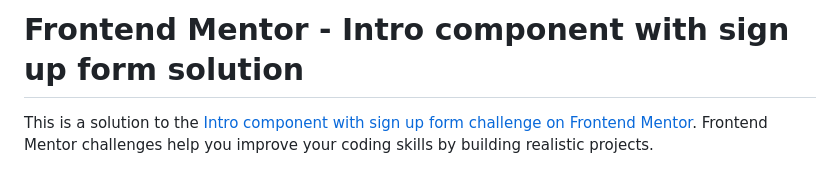
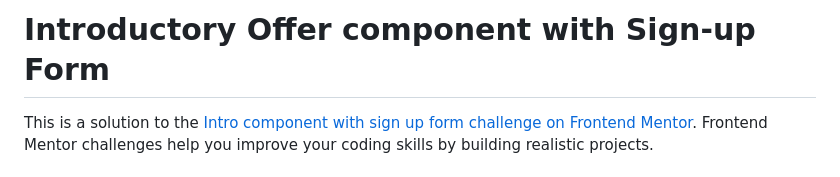
Before and after one commit to gp0710/intro-signup-form, a Markdown page: README.md, the part around the change. GitHub-like rendering.

```diff
--- a/README-template.md
+++ b/README.md
@@ -1,4 +1,4 @@
-# Frontend Mentor - Intro component with sign up form solution
+# Introductory Offer component with Sign-up Form
 
 This is a solution to the [Intro component with sign up form challenge on Frontend Mentor](https://www.frontendmentor.io/challenges/intro-component-with-signup-form-5cf91bd49edda32581d28fd1). Frontend Mentor challenges help you improve your coding skills by building realistic projects.
 
```
